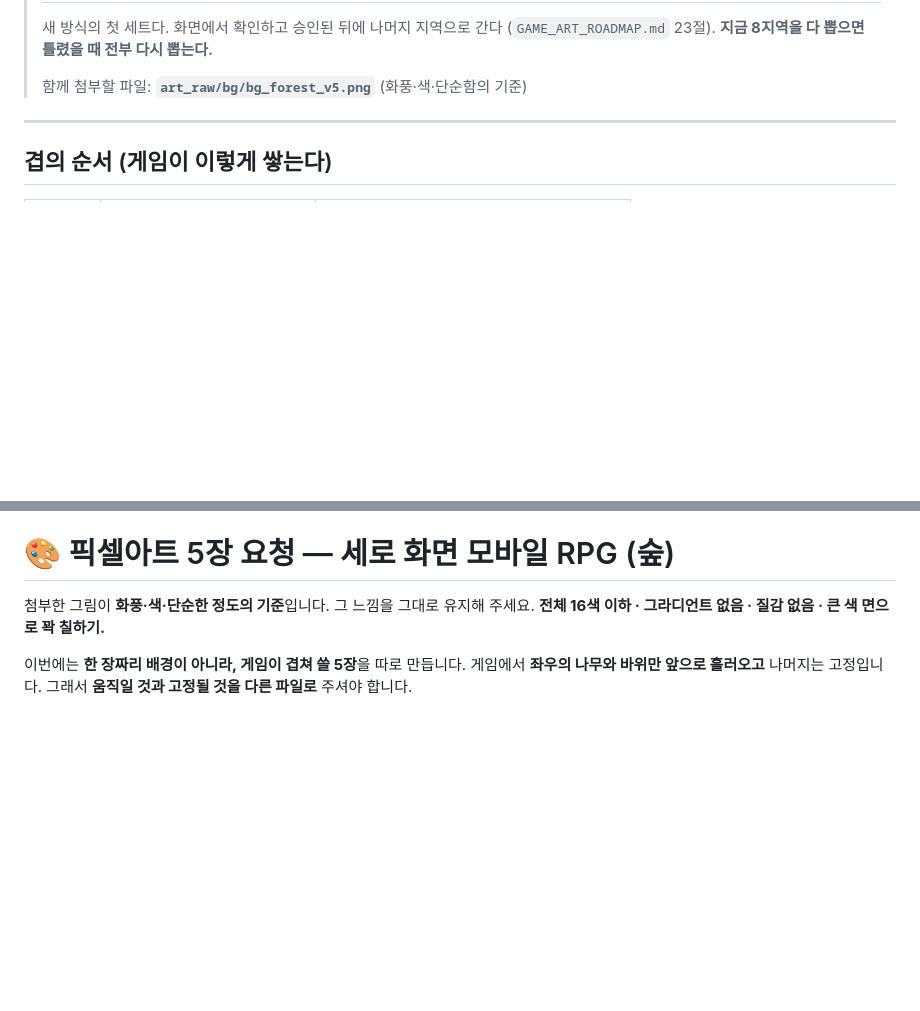
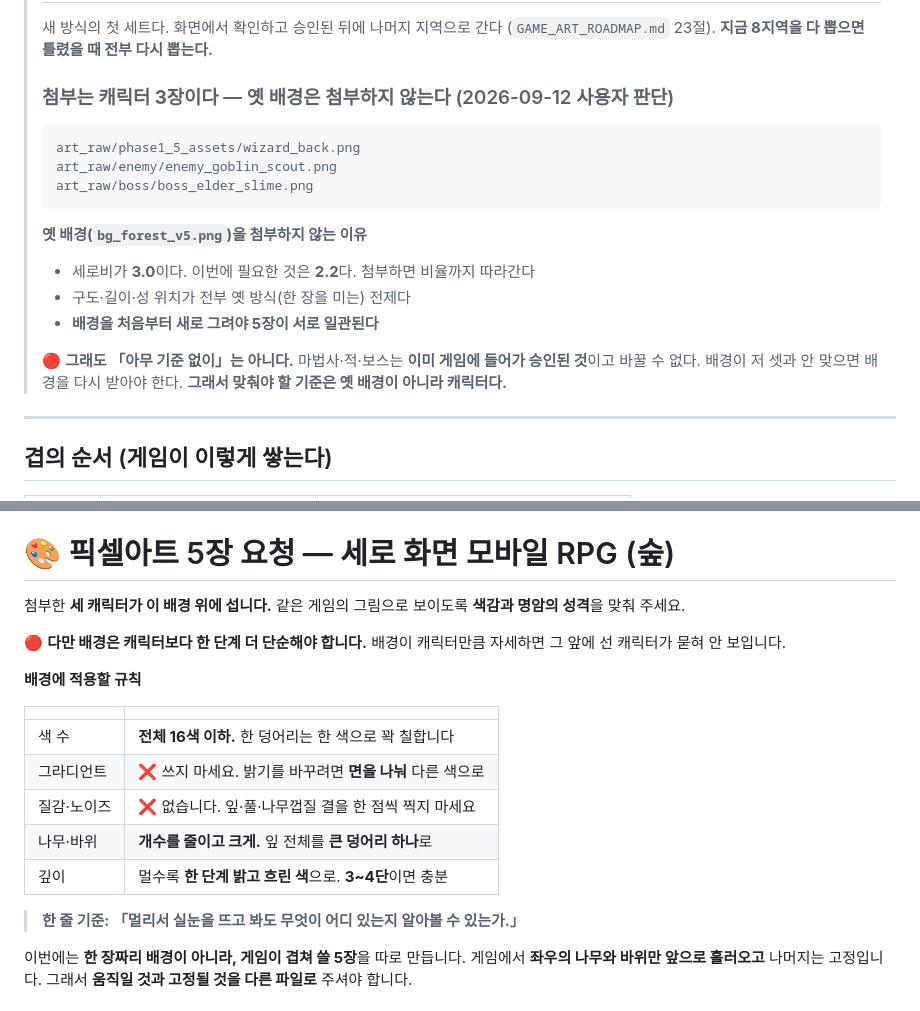
Before and after one commit to 13keios-ops/surge_wizard, a Markdown page: ART_REQUEST_LAYERS.md, 2 parts joined by grey strips. GitHub-like rendering; blank space fills up the shorter version.

Commit message:
요청서 — 첨부를 옛 배경에서 캐릭터 3장으로 교체
사용자 지적: v5 는 세로비 3.0 이라 첨부하면 비율까지 따라간다.
그리고 배경을 새로 그려야 5장이 서로 일관된다.

- 첨부: wizard_back · enemy_goblin_scout · boss_elder_slime
- 맞춰야 할 기준은 옛 배경이 아니라 이미 구워진 캐릭터다
- 배경은 캐릭터보다 한 단계 단순해야 한다는 조건을 명시
- 16색·그라디언트 금지 등 화풍 규칙은 말로 적어 유지

Co-Authored-By: Claude Opus 5 <noreply@anthropic.com>
Claude-Session: https://claude.ai/code/session_01WzGqvKxQbySSs32j2sbx3K

````diff
--- a/ART_REQUEST_LAYERS.md
+++ b/ART_REQUEST_LAYERS.md
@@ -14,7 +14,22 @@
 > 새 방식의 첫 세트다. 화면에서 확인하고 승인된 뒤에 나머지 지역으로 간다
 > (`GAME_ART_ROADMAP.md` 23절). **지금 8지역을 다 뽑으면 틀렸을 때 전부 다시 뽑는다.**
 >
-> 함께 첨부할 파일: **`art_raw/bg/bg_forest_v5.png`** (화풍·색·단순함의 기준)
+> ### 첨부는 **캐릭터 3장**이다 — 옛 배경은 첨부하지 않는다 (2026-09-12 사용자 판단)
+>
+> ```
+> art_raw/phase1_5_assets/wizard_back.png
+> art_raw/enemy/enemy_goblin_scout.png
+> art_raw/boss/boss_elder_slime.png
+> ```
+>
+> **옛 배경(`bg_forest_v5.png`)을 첨부하지 않는 이유**
+> - 세로비가 **3.0**이다. 이번에 필요한 것은 **2.2**다. 첨부하면 비율까지 따라간다
+> - 구도·길이·성 위치가 전부 옛 방식(한 장을 미는) 전제다
+> - **배경을 처음부터 새로 그려야 5장이 서로 일관된다**
+>
+> 🔴 **그래도 「아무 기준 없이」는 아니다.** 마법사·적·보스는 **이미 게임에 들어가
+> 승인된 것**이고 바꿀 수 없다. 배경이 저 셋과 안 맞으면 배경을 다시 받아야 한다.
+> **그래서 맞춰야 할 기준은 옛 배경이 아니라 캐릭터다.**
 
 ---
 
@@ -34,8 +49,23 @@
 
 # 🎨 픽셀아트 5장 요청 — 세로 화면 모바일 RPG (숲)
 
-첨부한 그림이 **화풍·색·단순한 정도의 기준**입니다. 그 느낌을 그대로 유지해 주세요.
-**전체 16색 이하 · 그라디언트 없음 · 질감 없음 · 큰 색 면으로 꽉 칠하기.**
+첨부한 **세 캐릭터가 이 배경 위에 섭니다.** 같은 게임의 그림으로 보이도록
+**색감과 명암의 성격**을 맞춰 주세요.
+
+🔴 **다만 배경은 캐릭터보다 한 단계 더 단순해야 합니다.** 배경이 캐릭터만큼
+자세하면 그 앞에 선 캐릭터가 묻혀 안 보입니다.
+
+**배경에 적용할 규칙**
+
+| | |
+|---|---|
+| 색 수 | **전체 16색 이하.** 한 덩어리는 한 색으로 꽉 칠합니다 |
+| 그라디언트 | ❌ 쓰지 마세요. 밝기를 바꾸려면 **면을 나눠** 다른 색으로 |
+| 질감·노이즈 | ❌ 없습니다. 잎·풀·나무껍질 결을 한 점씩 찍지 마세요 |
+| 나무·바위 | **개수를 줄이고 크게.** 잎 전체를 **큰 덩어리 하나**로 |
+| 깊이 | 멀수록 **한 단계 밝고 흐린 색**으로. **3~4단**이면 충분 |
+
+> **한 줄 기준: 「멀리서 실눈을 뜨고 봐도 무엇이 어디 있는지 알아볼 수 있는가.」**
 
 이번에는 **한 장짜리 배경이 아니라, 게임이 겹쳐 쓸 5장**을 따로 만듭니다.
 게임에서 **좌우의 나무와 바위만 앞으로 흘러오고** 나머지는 고정입니다.
````
